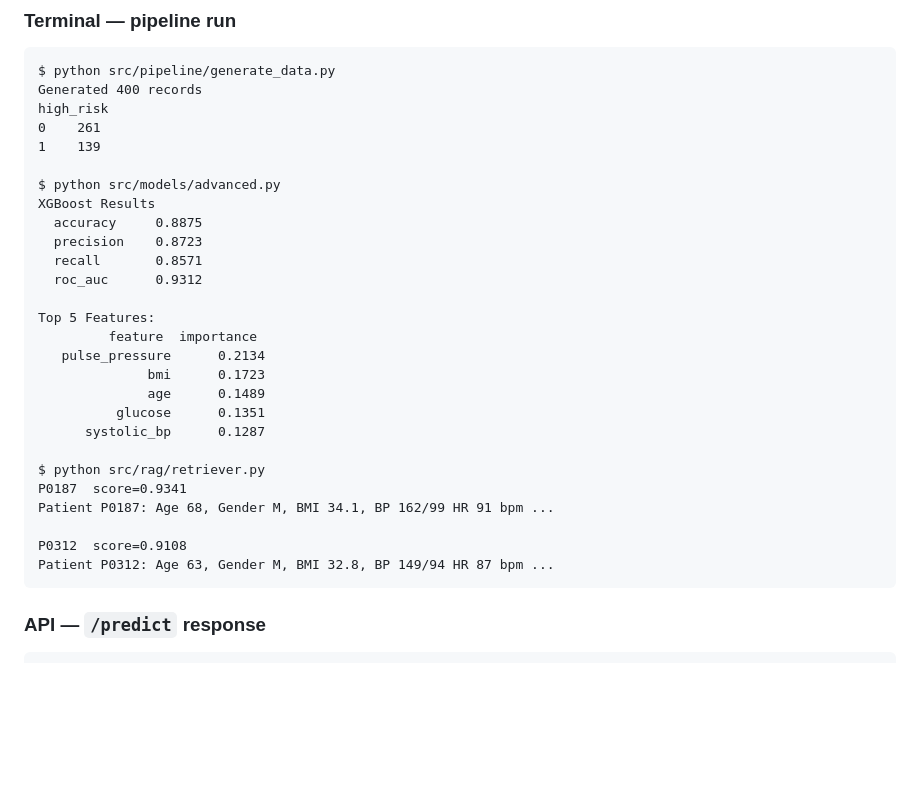
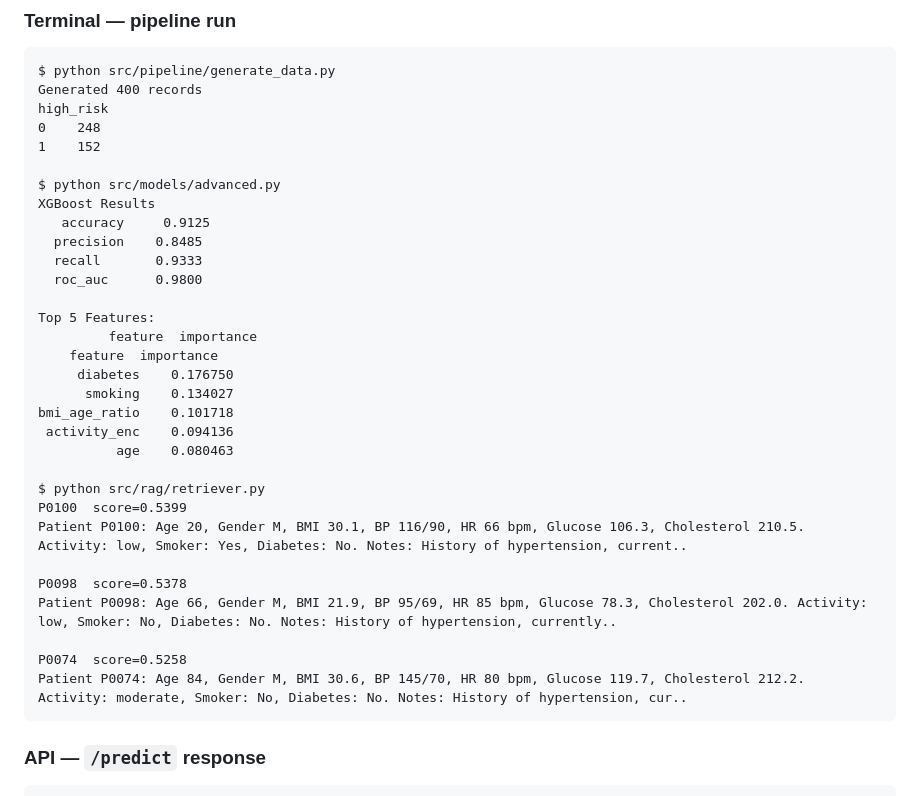
Before and after one commit to omarhatem44/digital-health-twin, a Markdown page: README.md, the part around the change. Rendered like a GitHub page; blank space fills up the shorter version.

Commit message:
readme added

````diff
--- a/README.md
+++ b/README.md
@@ -738,30 +738,34 @@ docker compose up --build
 $ python src/pipeline/generate_data.py
 Generated 400 records
 high_risk
-0    261
-1    139
+0    248
+1    152
 
 $ python src/models/advanced.py
 XGBoost Results
-  accuracy     0.8875
-  precision    0.8723
-  recall       0.8571
-  roc_auc      0.9312
+   accuracy     0.9125
+  precision    0.8485
+  recall       0.9333
+  roc_auc      0.9800
 
 Top 5 Features:
          feature  importance
-   pulse_pressure      0.2134
-              bmi      0.1723
-              age      0.1489
-          glucose      0.1351
-      systolic_bp      0.1287
+    feature  importance
+     diabetes    0.176750
+      smoking    0.134027
+bmi_age_ratio    0.101718
+ activity_enc    0.094136
+          age    0.080463
 
 $ python src/rag/retriever.py
-P0187  score=0.9341
-Patient P0187: Age 68, Gender M, BMI 34.1, BP 162/99 HR 91 bpm ...
+P0100  score=0.5399
+Patient P0100: Age 20, Gender M, BMI 30.1, BP 116/90, HR 66 bpm, Glucose 106.3, Cholesterol 210.5. Activity: low, Smoker: Yes, Diabetes: No. Notes: History of hypertension, current..
 
-P0312  score=0.9108
-Patient P0312: Age 63, Gender M, BMI 32.8, BP 149/94 HR 87 bpm ...
+P0098  score=0.5378
+Patient P0098: Age 66, Gender M, BMI 21.9, BP 95/69, HR 85 bpm, Glucose 78.3, Cholesterol 202.0. Activity: low, Smoker: No, Diabetes: No. Notes: History of hypertension, currently..
+
+P0074  score=0.5258
+Patient P0074: Age 84, Gender M, BMI 30.6, BP 145/70, HR 80 bpm, Glucose 119.7, Cholesterol 212.2. Activity: moderate, Smoker: No, Diabetes: No. Notes: History of hypertension, cur..
 ```
 
 ### API — `/predict` response
````
